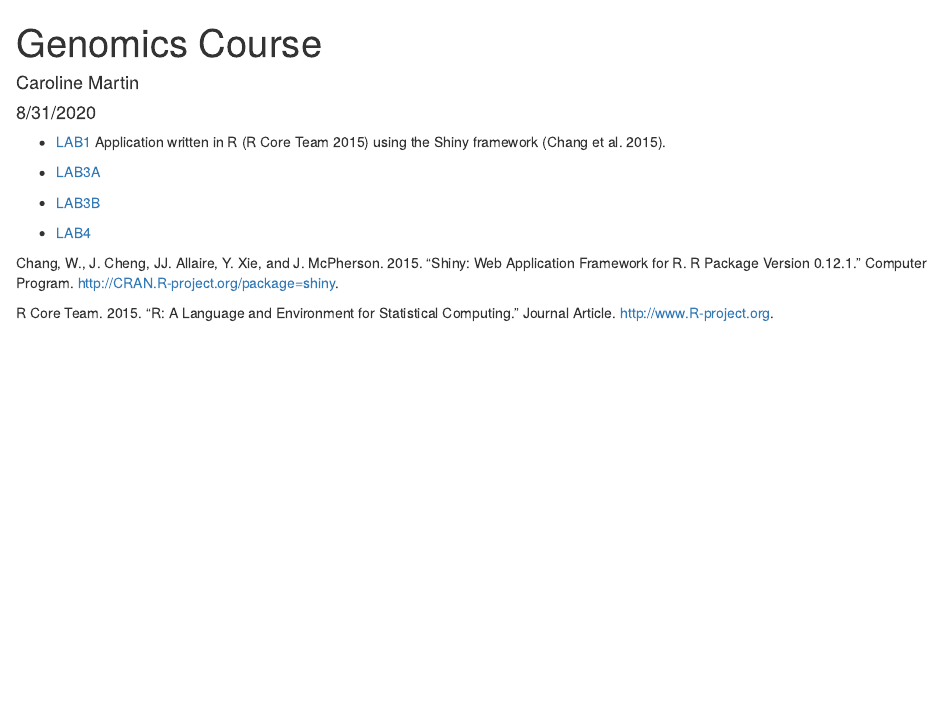
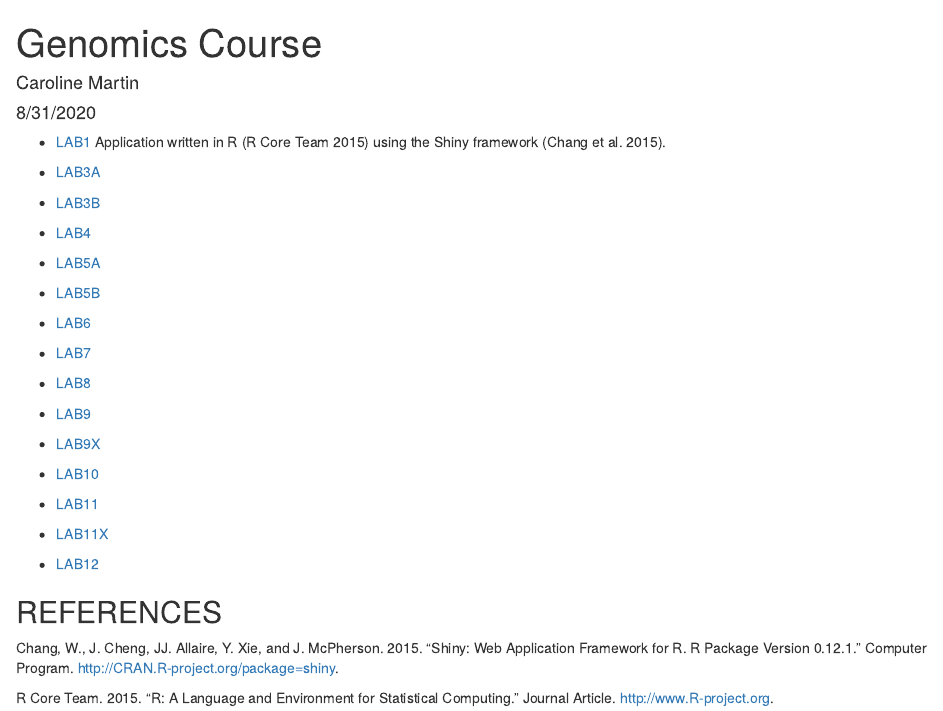
Before and after one commit to carolinemart/genomics-course, an R Markdown document (index.Rmd): the page in a window 1100 px wide, from its top. The pictures show the output file index.html that the author committed with the source, opened offline.

Commit message:
index upload
…≈fkn

```diff
--- a/index.Rmd
+++ b/index.Rmd
@@ -16,8 +16,24 @@ Application written in R [@RCoreTeam] using the Shiny framework [@Chang2015].
 
 * [LAB5A]()
 
-* [LAB5B] ()
+* [LAB5B](LAB5B.html)
 
-* [LAB6] (LAB6.html)
+* [LAB6](LAB6.html)
+
+* [LAB7](LAB7.html)
+
+* [LAB8]()
+
+* [LAB9]()
+
+* [LAB9X](LAB9x.html)
+
+* [LAB10](LAB10.html)
+
+* [LAB11](LAB11.html)
+
+* [LAB11X](LAB11x.html)
+
+* [LAB12]()
 
 ## REFERENCES
```
Also changed, not shown: index.html.
